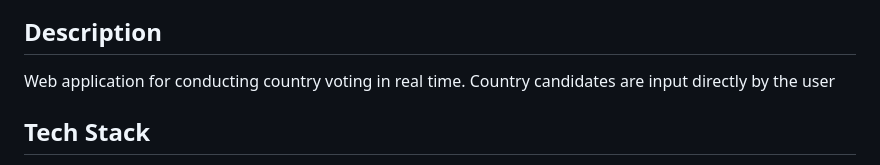
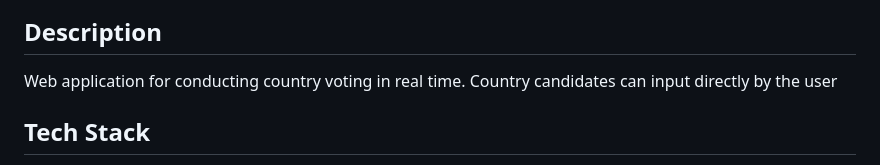
Before and after one commit to aliefabdillah/country-ranker, a Markdown page: README.md, the part around the change. Rendered like a GitHub page.

```diff
--- a/README.md
+++ b/README.md
@@ -26,7 +26,7 @@
 
 ## Description
 
-Web application for conducting country voting in real time. Country candidates are input directly by the user
+Web application for conducting country voting in real time. Country candidates can input directly by the user
 
 ## Tech Stack
 
```
